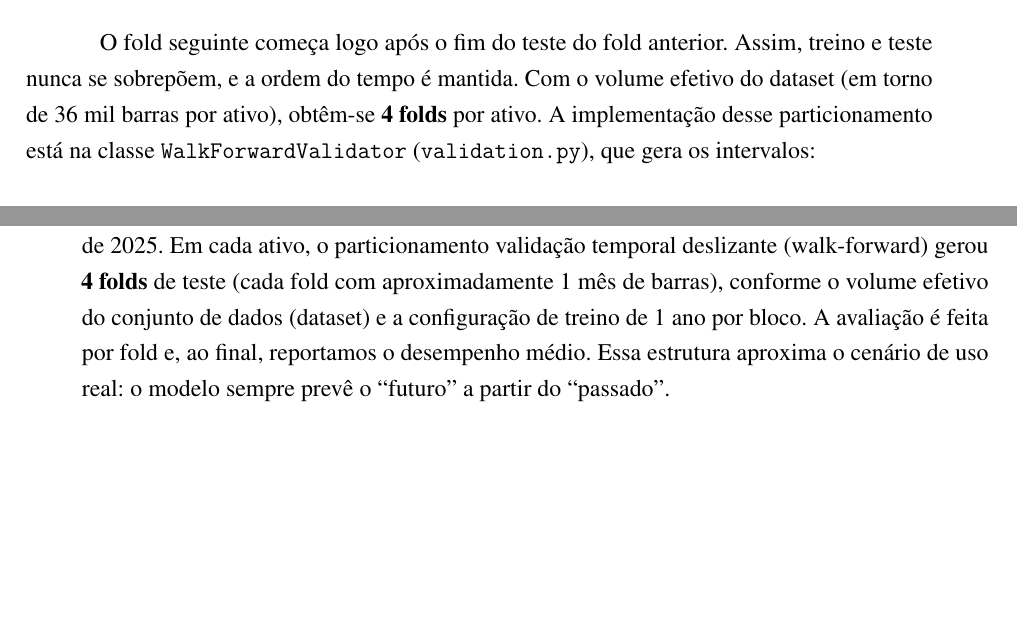
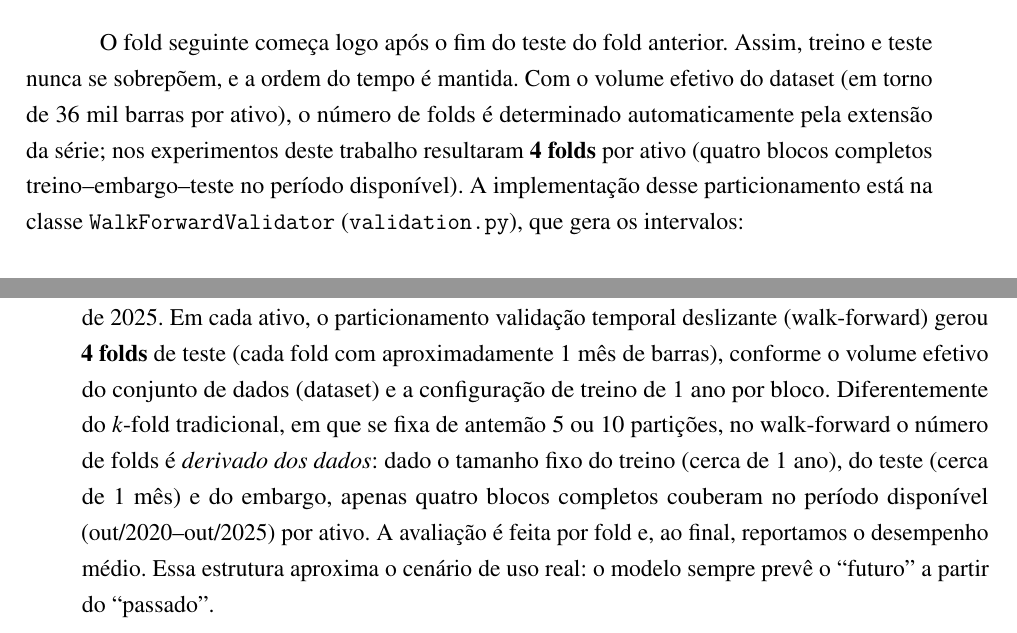
Before and after one commit to rafaelmelo2/TCC, a LaTeX thesis (TCC UFG/thesis.tex, which reads TCC UFG/tex/04-metodologia.tex, TCC UFG/tex/05-resultados-discussao.tex): two parts of pages 56 and 65 of 96, joined at a grey line, cut so that both start at the same text, the shorter picture padded with empty space. Compiled offline with pdfLaTeX.

Commit message:
fix: adicionando motivo dos 4 folds ao invés de 5 ou 10

```diff
--- a/TCC UFG/tex/04-metodologia.tex
+++ b/TCC UFG/tex/04-metodologia.tex
@@ -262,8 +262,9 @@ Em cada \textbf{fold}, usamos:
 
 O fold seguinte começa logo após o fim do teste do fold anterior.
 Assim, treino e teste nunca se sobrepõem, e a ordem do tempo é mantida.
-Com o volume efetivo do dataset (em torno de 36 mil barras por ativo),
-obtêm-se \textbf{4 folds} por ativo.
+Com o volume efetivo do dataset (em torno de 36 mil barras por ativo), o número de folds é determinado
+automaticamente pela extensão da série; nos experimentos deste trabalho resultaram \textbf{4 folds} por ativo
+(quatro blocos completos treino--embargo--teste no período disponível).
 A implementação desse particionamento está na classe
 \texttt{WalkForwardValidator} (\texttt{validation.py}),
 que gera os intervalos:
--- a/TCC UFG/tex/05-resultados-discussao.tex
+++ b/TCC UFG/tex/05-resultados-discussao.tex
@@ -13,7 +13,10 @@ Os experimentos foram executados para três ativos de alta liquidez (PETR4, VALE
 com barras intradiárias de 15~minutos, cobrindo o período de outubro de 2020 a outubro de 2025.
 Em cada ativo, o particionamento validação temporal deslizante (walk-forward) gerou \textbf{4 folds} de teste
 (cada fold com aproximadamente 1 mês de barras), conforme o volume efetivo do conjunto de dados (dataset)
-e a configuração de treino de 1 ano por bloco. A avaliação é feita por fold e, ao final,
+e a configuração de treino de 1 ano por bloco. Diferentemente do $k$-fold tradicional, em que se fixa de antemão
+5 ou 10 partições, no walk-forward o número de folds é \emph{derivado dos dados}: dado o tamanho fixo do treino
+(cerca de 1 ano), do teste (cerca de 1 mês) e do embargo, apenas quatro blocos completos couberam no período
+disponível (out/2020--out/2025) por ativo. A avaliação é feita por fold e, ao final,
 reportamos o desempenho médio. Essa estrutura aproxima o cenário de uso real:
 o modelo sempre prevê o ``futuro'' a partir do ``passado''.
 
```
Also changed, not shown: 1 other file.
